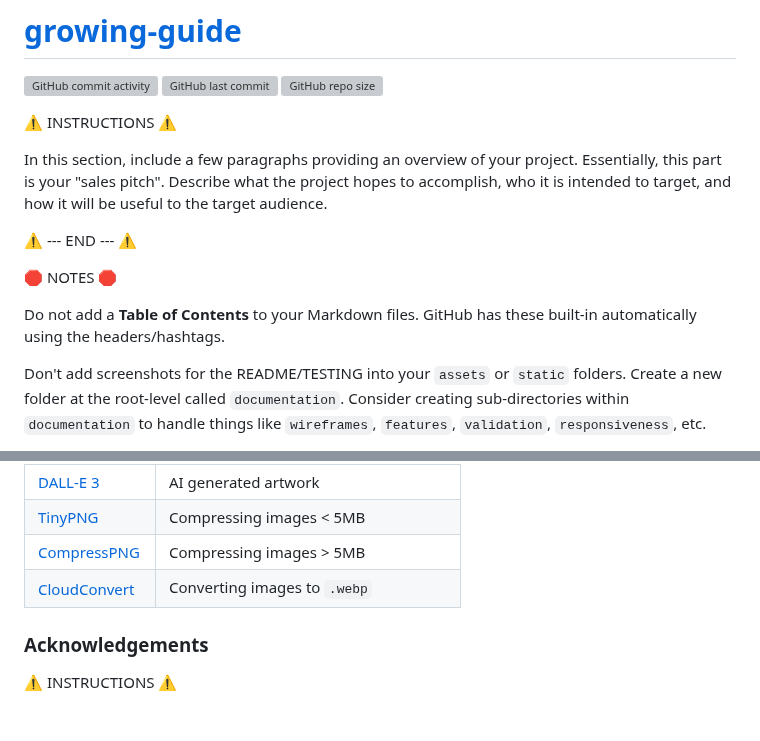
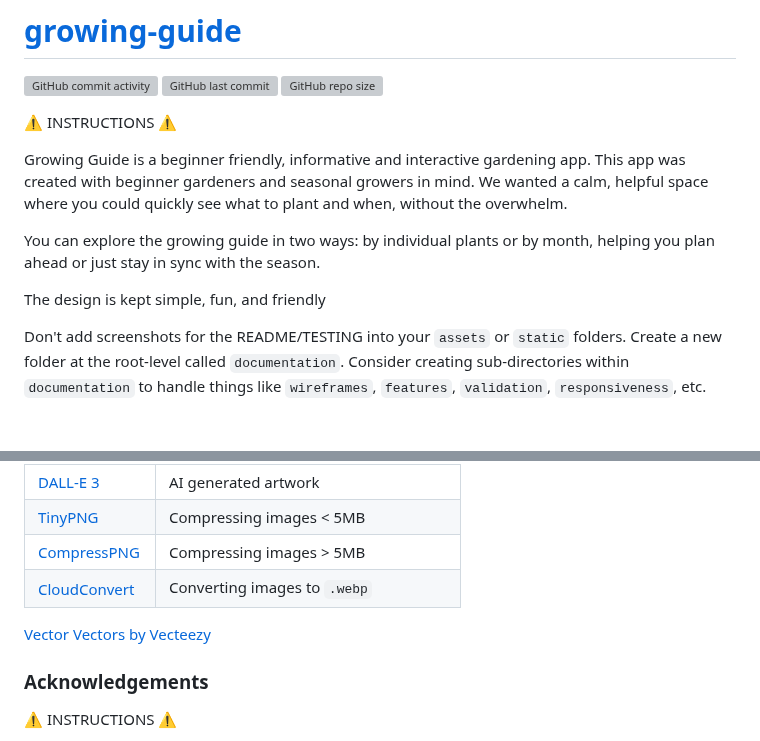
Before and after one commit to runwiththerhythm/growing-guide, a Markdown page: README.md, 2 parts joined by grey strips. Drawn GitHub-style; blank space fills up the shorter version; grey boxes are pictures that could not be loaded.

Commit message:
Update README introduction

```diff
--- a/README.md
+++ b/README.md
@@ -7,13 +7,11 @@
 
 ⚠️ INSTRUCTIONS ⚠️
 
-In this section, include a few paragraphs providing an overview of your project. Essentially, this part is your "sales pitch". Describe what the project hopes to accomplish, who it is intended to target, and how it will be useful to the target audience.
+Growing Guide is a beginner friendly, informative and interactive gardening app. This app was created with beginner gardeners and seasonal growers in mind. We wanted a calm, helpful space where you could quickly see what to plant and when, without the overwhelm.
 
-⚠️ --- END --- ⚠️
+You can explore the growing guide in two ways: by individual plants or by month, helping you plan ahead or just stay in sync with the season.
 
-🛑 NOTES 🛑
-
-Do not add a **Table of Contents** to your Markdown files. GitHub has these built-in automatically using the headers/hashtags.
+The design is kept simple, fun, and friendly
 
 Don't add screenshots for the README/TESTING into your `assets` or `static` folders. Create a new folder at the root-level called `documentation`. Consider creating sub-directories within `documentation` to handle things like `wireframes`, `features`, `validation`, `responsiveness`, etc.
 
@@ -389,6 +387,8 @@ A few examples have been provided below to give you some ideas on how to do your
 | [CompressPNG](https://compresspng.com) | Compressing images > 5MB |
 | [CloudConvert](https://cloudconvert.com/webp-converter) | Converting images to `.webp` |
 
+<a href="https://www.vecteezy.com/free-vector/vector">Vector Vectors by Vecteezy</a>
+
 ### Acknowledgements
 
 ⚠️ INSTRUCTIONS ⚠️
```
